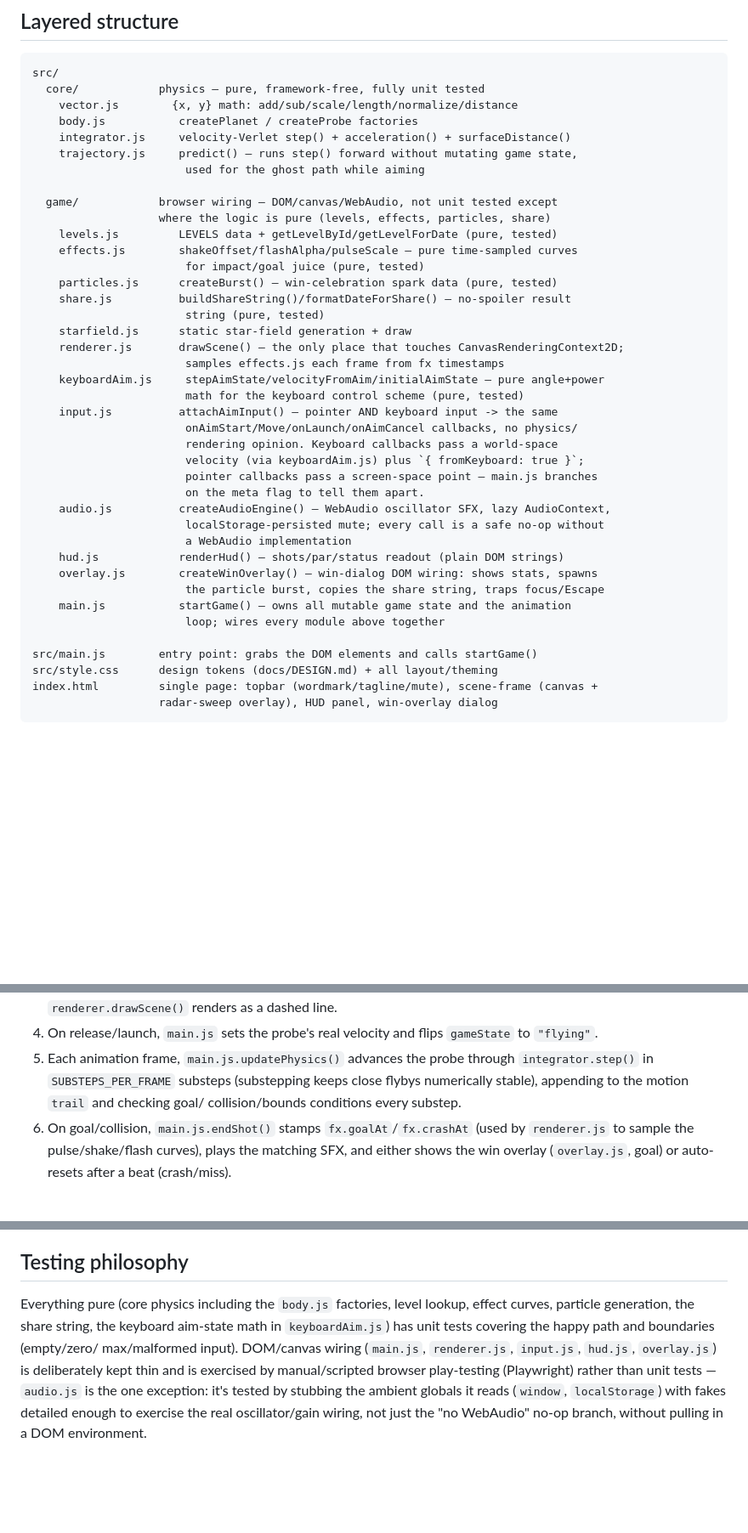
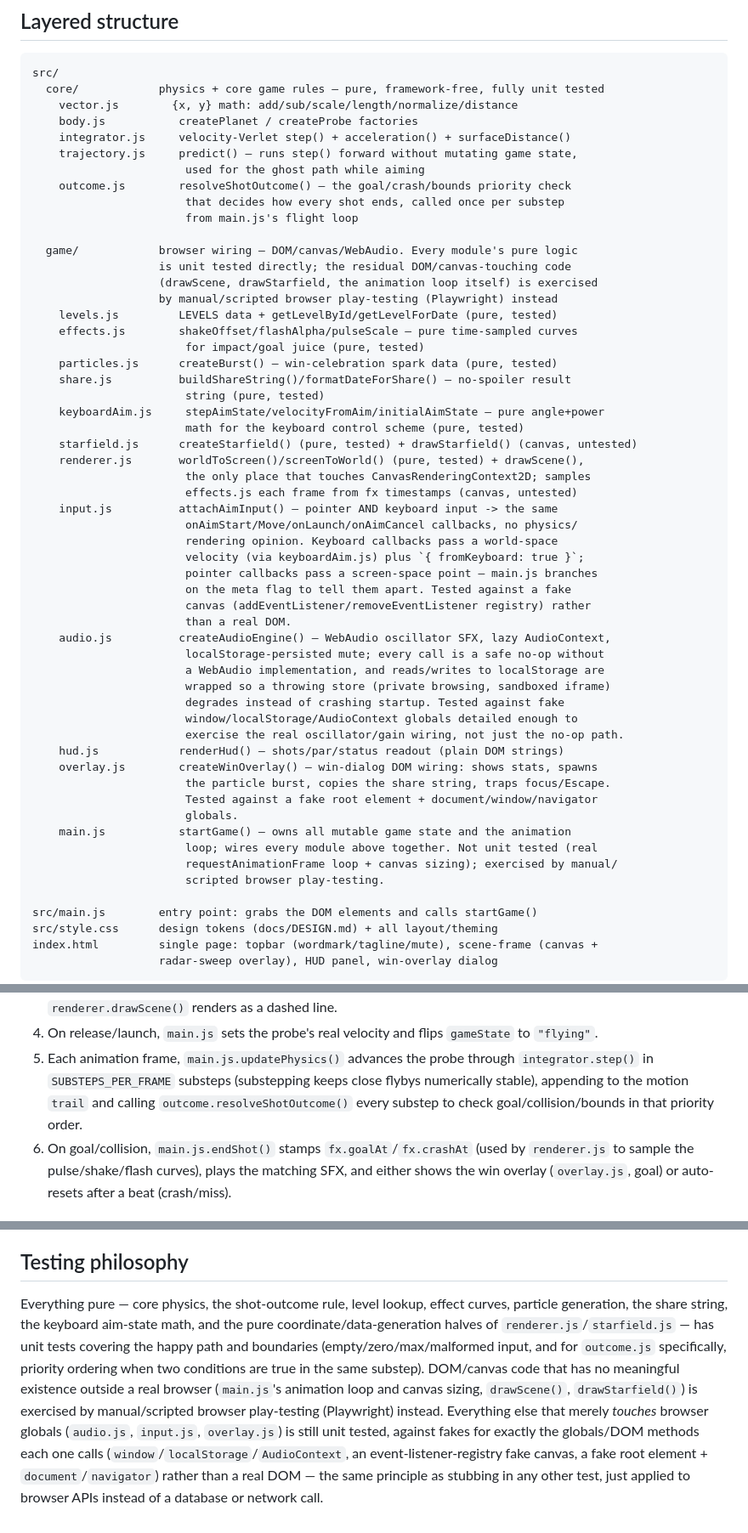
Before and after one commit to ctkrug/perigee, a Markdown page: docs/ARCHITECTURE.md, 3 parts joined by grey strips. Shown at 85% size. Drawn GitHub-style; blank space fills up the shorter version.

Commit message:
docs(architecture): reflect outcome.js and the expanded test coverage
Updates the module map and testing-philosophy section for this QA
pass's changes: the new src/core/outcome.js, and that input.js/
overlay.js/renderer.js/starfield.js are now meaningfully unit tested
via fakes rather than blanket "DOM wiring, untested."

````diff
--- a/docs/ARCHITECTURE.md
+++ b/docs/ARCHITECTURE.md
@@ -17,40 +17,56 @@ npm run build    # static production build to dist/, relative paths (subpath-saf
 
 ```
 src/
-  core/            physics — pure, framework-free, fully unit tested
+  core/            physics + core game rules — pure, framework-free, fully unit tested
     vector.js        {x, y} math: add/sub/scale/length/normalize/distance
     body.js           createPlanet / createProbe factories
     integrator.js     velocity-Verlet step() + acceleration() + surfaceDistance()
     trajectory.js     predict() — runs step() forward without mutating game state,
                        used for the ghost path while aiming
+    outcome.js        resolveShotOutcome() — the goal/crash/bounds priority check
+                       that decides how every shot ends, called once per substep
+                       from main.js's flight loop
 
-  game/            browser wiring — DOM/canvas/WebAudio, not unit tested except
-                   where the logic is pure (levels, effects, particles, share)
+  game/            browser wiring — DOM/canvas/WebAudio. Every module's pure logic
+                   is unit tested directly; the residual DOM/canvas-touching code
+                   (drawScene, drawStarfield, the animation loop itself) is exercised
+                   by manual/scripted browser play-testing (Playwright) instead
     levels.js         LEVELS data + getLevelById/getLevelForDate (pure, tested)
     effects.js        shakeOffset/flashAlpha/pulseScale — pure time-sampled curves
                        for impact/goal juice (pure, tested)
     particles.js      createBurst() — win-celebration spark data (pure, tested)
     share.js          buildShareString()/formatDateForShare() — no-spoiler result
                        string (pure, tested)
-    starfield.js      static star-field generation + draw
-    renderer.js       drawScene() — the only place that touches CanvasRenderingContext2D;
-                       samples effects.js each frame from fx timestamps
     keyboardAim.js     stepAimState/velocityFromAim/initialAimState — pure angle+power
                        math for the keyboard control scheme (pure, tested)
+    starfield.js      createStarfield() (pure, tested) + drawStarfield() (canvas, untested)
+    renderer.js       worldToScreen()/screenToWorld() (pure, tested) + drawScene(),
+                       the only place that touches CanvasRenderingContext2D; samples
+                       effects.js each frame from fx timestamps (canvas, untested)
     input.js          attachAimInput() — pointer AND keyboard input -> the same
                        onAimStart/Move/onLaunch/onAimCancel callbacks, no physics/
                        rendering opinion. Keyboard callbacks pass a world-space
                        velocity (via keyboardAim.js) plus `{ fromKeyboard: true }`;
                        pointer callbacks pass a screen-space point — main.js branches
-                       on the meta flag to tell them apart.
+                       on the meta flag to tell them apart. Tested against a fake
+                       canvas (addEventListener/removeEventListener registry) rather
+                       than a real DOM.
     audio.js          createAudioEngine() — WebAudio oscillator SFX, lazy AudioContext,
                        localStorage-persisted mute; every call is a safe no-op without
-                       a WebAudio implementation
+                       a WebAudio implementation, and reads/writes to localStorage are
+                       wrapped so a throwing store (private browsing, sandboxed iframe)
+                       degrades instead of crashing startup. Tested against fake
+                       window/localStorage/AudioContext globals detailed enough to
+                       exercise the real oscillator/gain wiring, not just the no-op path.
     hud.js            renderHud() — shots/par/status readout (plain DOM strings)
     overlay.js        createWinOverlay() — win-dialog DOM wiring: shows stats, spawns
-                       the particle burst, copies the share string, traps focus/Escape
+                       the particle burst, copies the share string, traps focus/Escape.
+                       Tested against a fake root element + document/window/navigator
+                       globals.
     main.js           startGame() — owns all mutable game state and the animation
-                       loop; wires every module above together
+                       loop; wires every module above together. Not unit tested (real
+                       requestAnimationFrame loop + canvas sizing); exercised by manual/
+                       scripted browser play-testing.
 
 src/main.js        entry point: grabs the DOM elements and calls startGame()
 src/style.css      design tokens (docs/DESIGN.md) + all layout/theming
@@ -72,8 +88,9 @@ index.html         single page: topbar (wordmark/tagline/mute), scene-frame (can
    to `"flying"`.
 5. Each animation frame, `main.js.updatePhysics()` advances the probe through
    `integrator.step()` in `SUBSTEPS_PER_FRAME` substeps (substepping keeps close
-   flybys numerically stable), appending to the motion `trail` and checking goal/
-   collision/bounds conditions every substep.
+   flybys numerically stable), appending to the motion `trail` and calling
+   `outcome.resolveShotOutcome()` every substep to check goal/collision/bounds in
+   that priority order.
 6. On goal/collision, `main.js.endShot()` stamps `fx.goalAt`/`fx.crashAt` (used by
    `renderer.js` to sample the pulse/shake/flash curves), plays the matching SFX, and
    either shows the win overlay (`overlay.js`, goal) or auto-resets after a beat
@@ -101,12 +118,17 @@ canvas draws — they're CSS so they layer over the canvas without extra per-fra
 
 ## Testing philosophy
 
-Everything pure (core physics including the `body.js` factories, level lookup, effect
-curves, particle generation, the share string, the keyboard aim-state math in
-`keyboardAim.js`) has unit tests covering the happy path and boundaries (empty/zero/
-max/malformed input). DOM/canvas wiring (`main.js`, `renderer.js`, `input.js`,
-`hud.js`, `overlay.js`) is deliberately kept thin and is exercised by manual/scripted
-browser play-testing (Playwright) rather than unit tests — `audio.js` is the one
-exception: it's tested by stubbing the ambient globals it reads (`window`,
-`localStorage`) with fakes detailed enough to exercise the real oscillator/gain
-wiring, not just the "no WebAudio" no-op branch, without pulling in a DOM environment.
+Everything pure — core physics, the shot-outcome rule, level lookup, effect curves,
+particle generation, the share string, the keyboard aim-state math, and the pure
+coordinate/data-generation halves of `renderer.js`/`starfield.js` — has unit tests
+covering the happy path and boundaries (empty/zero/max/malformed input, and for
+`outcome.js` specifically, priority ordering when two conditions are true in the same
+substep). DOM/canvas code that has no meaningful existence outside a real browser
+(`main.js`'s animation loop and canvas sizing, `drawScene()`, `drawStarfield()`) is
+exercised by manual/scripted browser play-testing (Playwright) instead. Everything
+else that merely *touches* browser globals (`audio.js`, `input.js`, `overlay.js`) is
+still unit tested, against fakes for exactly the globals/DOM methods each one calls
+(`window`/`localStorage`/`AudioContext`, an event-listener-registry fake canvas, a
+fake root element + `document`/`navigator`) rather than a real DOM — the same
+principle as stubbing in any other test, just applied to browser APIs instead of a
+database or network call.
````
